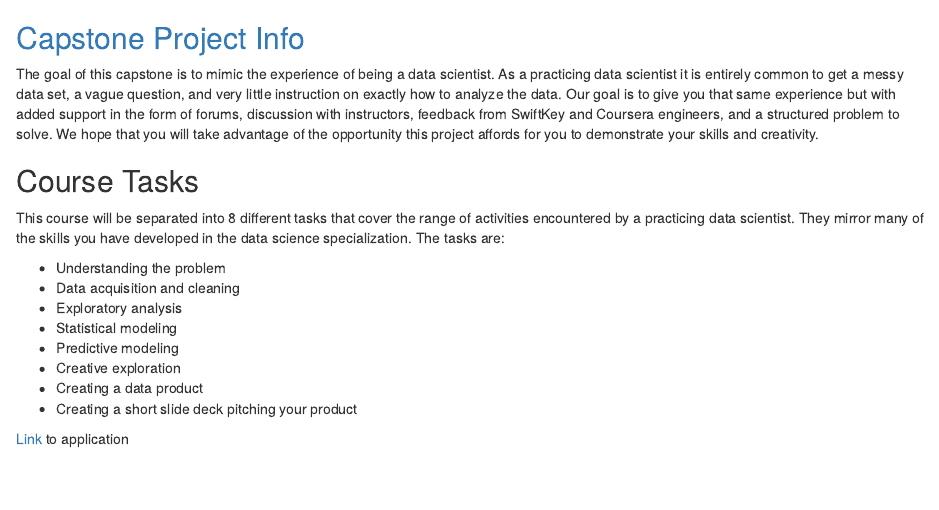
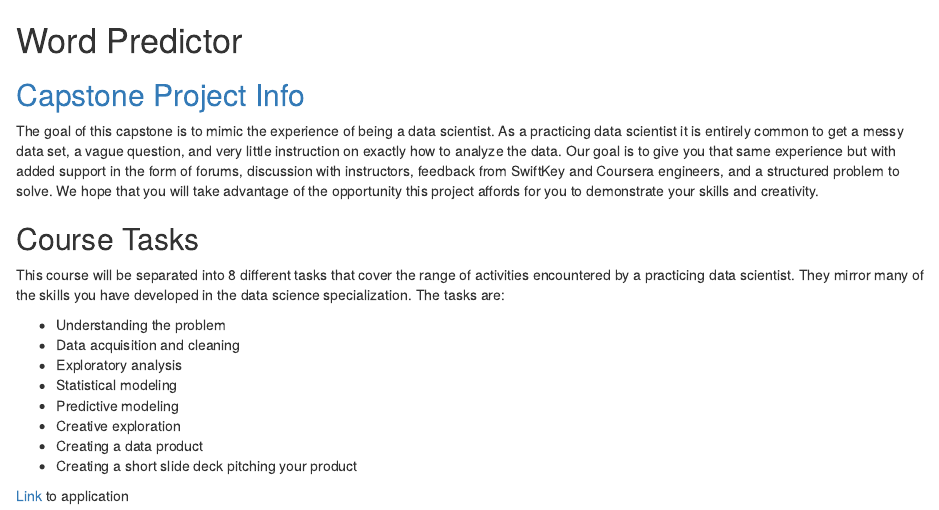
Before and after one commit to Mrugankakarte/Coursera-Projects, an R Markdown document (Capstone Project/README.Rmd): the page in a window 1100 px wide, from its top. Rendered offline with R 4.5, knitr and Pandoc, with nearby package versions.

Commit message:
Update README.Rmd

```diff
--- a/Capstone Project/README.Rmd
+++ b/Capstone Project/README.Rmd
@@ -1,3 +1,4 @@
+# Word Predictor
 ## [Capstone Project Info](https://www.coursera.org/learn/data-science-project/#syllabus)
 The goal of this capstone is to mimic the experience of being a data scientist. As a practicing data scientist it is entirely common to get a messy data set, a vague question, and very little instruction on exactly how to analyze the data. Our goal is to give you that same experience but with added support in the form of forums, discussion with instructors, feedback from SwiftKey and Coursera engineers, and a structured problem to solve. We hope that you will take advantage of the opportunity this project affords for you to demonstrate your skills and creativity.
 
```
